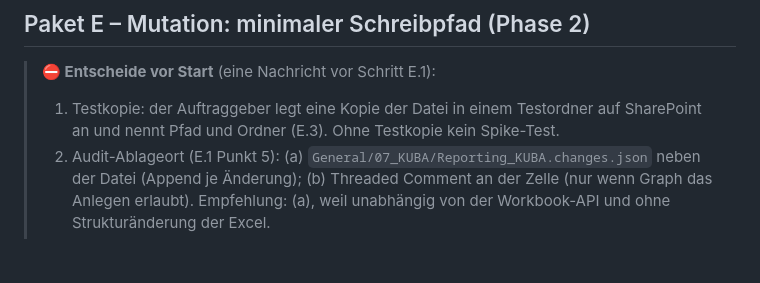
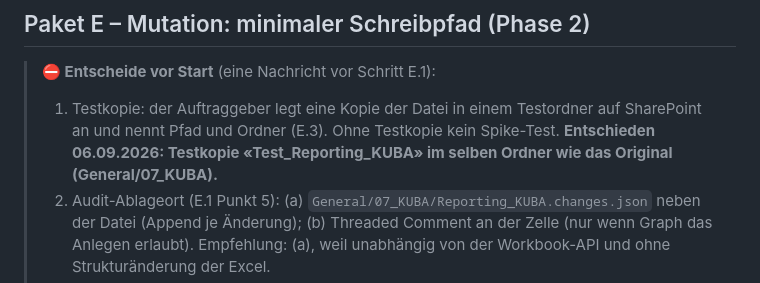
Before and after one commit to markusbaechler/bbz-saq, a Markdown page: PROMPT-2.md, the part around the change. GitHub-like rendering; blank space fills up the shorter version.

Commit message:
PROMPT-2.md: Testkopie für Paket E; Umsetzungsplan Paket E (Spike, Go/No-Go, Adapter, UI, Doku)
Co-Authored-By: Claude Fable 5.1 <noreply@anthropic.com>

```diff
--- a/PROMPT-2.md
+++ b/PROMPT-2.md
@@ -727,7 +727,7 @@ Umsetzung: `filterPersons(state.persons, filter, { period: false })` → `expert
 ## Paket E – Mutation: minimaler Schreibpfad (Phase 2)
 
 > **⛔ Entscheide vor Start** (eine Nachricht vor Schritt E.1):
-> 1. Testkopie: der Auftraggeber legt eine Kopie der Datei in einem Testordner auf SharePoint an und nennt Pfad und Ordner (E.3). Ohne Testkopie kein Spike-Test.
+> 1. Testkopie: der Auftraggeber legt eine Kopie der Datei in einem Testordner auf SharePoint an und nennt Pfad und Ordner (E.3). Ohne Testkopie kein Spike-Test. **Entschieden 06.09.2026: Testkopie «Test_Reporting_KUBA» im selben Ordner wie das Original (General/07_KUBA).**
 > 2. Audit-Ablageort (E.1 Punkt 5): (a) `General/07_KUBA/Reporting_KUBA.changes.json` neben der Datei (Append je Änderung); (b) Threaded Comment an der
 >    Zelle (nur wenn Graph das Anlegen erlaubt). Empfehlung: (a), weil unabhängig von der Workbook-API und ohne Strukturänderung der Excel.
 > 3. Umfang der ersten Stufe: nur Run-Felder Passed, Date, Result, Location (und Expert 1/2 nach Paket D). Empfehlung: ja, nichts darüber hinaus.
```
Also changed, not shown: docs/plans/2026-09-06-paket-e-mutation.md (added, +193 -0 lines).
